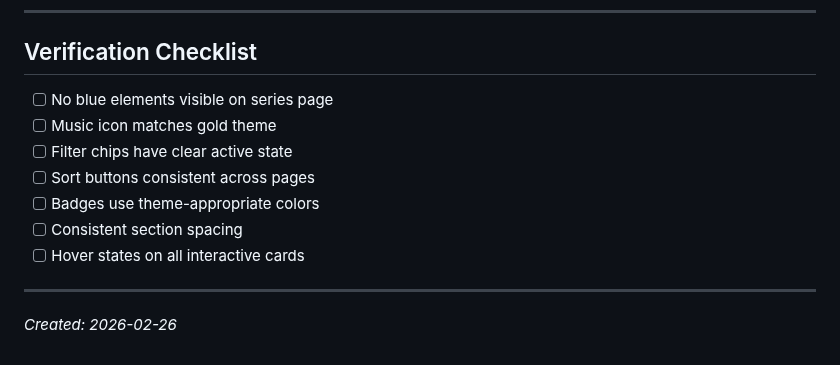
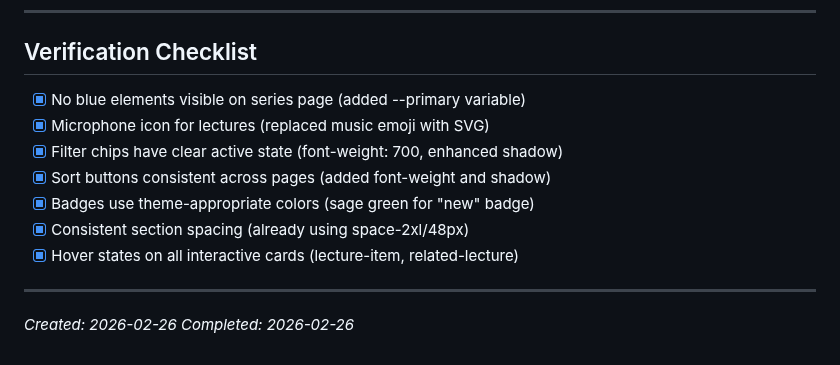
Before and after one commit to Mohamed-AH/wurud, a Markdown page: DESIGN_IMPROVEMENT_PLAN.md, the part around the change. Rendered like a GitHub page.

Commit message:
Mark design improvement plan as completed
https://claude.ai/code/session_01De3vDFHAUbJXKDhgsNA7du

```diff
--- a/DESIGN_IMPROVEMENT_PLAN.md
+++ b/DESIGN_IMPROVEMENT_PLAN.md
@@ -161,14 +161,15 @@ Fix visual inconsistencies across the site to achieve pixel-perfect design align
 
 ## Verification Checklist
 
-- [ ] No blue elements visible on series page
-- [ ] Music icon matches gold theme
-- [ ] Filter chips have clear active state
-- [ ] Sort buttons consistent across pages
-- [ ] Badges use theme-appropriate colors
-- [ ] Consistent section spacing
-- [ ] Hover states on all interactive cards
+- [x] No blue elements visible on series page (added --primary variable)
+- [x] Microphone icon for lectures (replaced music emoji with SVG)
+- [x] Filter chips have clear active state (font-weight: 700, enhanced shadow)
+- [x] Sort buttons consistent across pages (added font-weight and shadow)
+- [x] Badges use theme-appropriate colors (sage green for "new" badge)
+- [x] Consistent section spacing (already using space-2xl/48px)
+- [x] Hover states on all interactive cards (lecture-item, related-lecture)
 
 ---
 
 *Created: 2026-02-26*
+*Completed: 2026-02-26*
```
